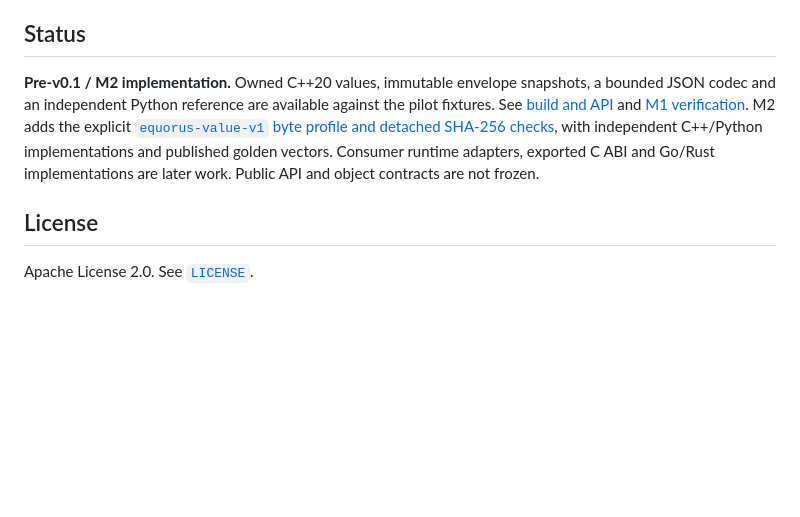
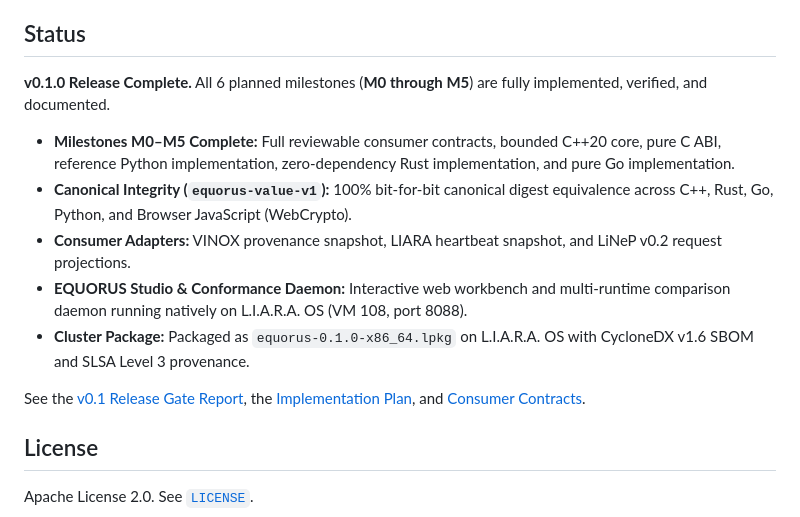
Before and after one commit to Mentor82/EQUORUS, a Markdown page: README.md, the part around the change. Rendered like a GitHub page; blank space fills up the shorter version.

Commit message:
docs(readme): update status to reflect completed M0-M5 milestones and v0.1.0 release

```diff
--- a/README.md
+++ b/README.md
@@ -64,14 +64,14 @@ The repository contains an experimental JSON parser seed under `experimental/jso
 
 ## Status
 
-**Pre-v0.1 / M2 implementation.** Owned C++20 values, immutable envelope snapshots,
-a bounded JSON codec and an independent Python reference are available against
-the pilot fixtures. See [build and API](docs/BUILD_AND_API.md) and
-[M1 verification](docs/M1_VERIFICATION.md). M2 adds the explicit
-[`equorus-value-v1` byte profile and detached SHA-256 checks](docs/CANONICAL_INTEGRITY_V1.md),
-with independent C++/Python implementations and published golden vectors.
-Consumer runtime adapters, exported C ABI and Go/Rust implementations are later work.
-Public API and object contracts are not frozen.
+**v0.1.0 Release Complete.** All 6 planned milestones (**M0 through M5**) are fully implemented, verified, and documented.
+- **Milestones M0–M5 Complete:** Full reviewable consumer contracts, bounded C++20 core, pure C ABI, reference Python implementation, zero-dependency Rust implementation, and pure Go implementation.
+- **Canonical Integrity (`equorus-value-v1`):** 100% bit-for-bit canonical digest equivalence across C++, Rust, Go, Python, and Browser JavaScript (WebCrypto).
+- **Consumer Adapters:** VINOX provenance snapshot, LIARA heartbeat snapshot, and LiNeP v0.2 request projections.
+- **EQUORUS Studio & Conformance Daemon:** Interactive web workbench and multi-runtime comparison daemon running natively on L.I.A.R.A. OS (VM 108, port 8088).
+- **Cluster Package:** Packaged as `equorus-0.1.0-x86_64.lpkg` on L.I.A.R.A. OS with CycloneDX v1.6 SBOM and SLSA Level 3 provenance.
+
+See the [v0.1 Release Gate Report](docs/RELEASE_V0_1.md), the [Implementation Plan](PLAN.md), and [Consumer Contracts](docs/CONSUMER_CONTRACTS_V0_1.md).
 
 ## License
 
```
